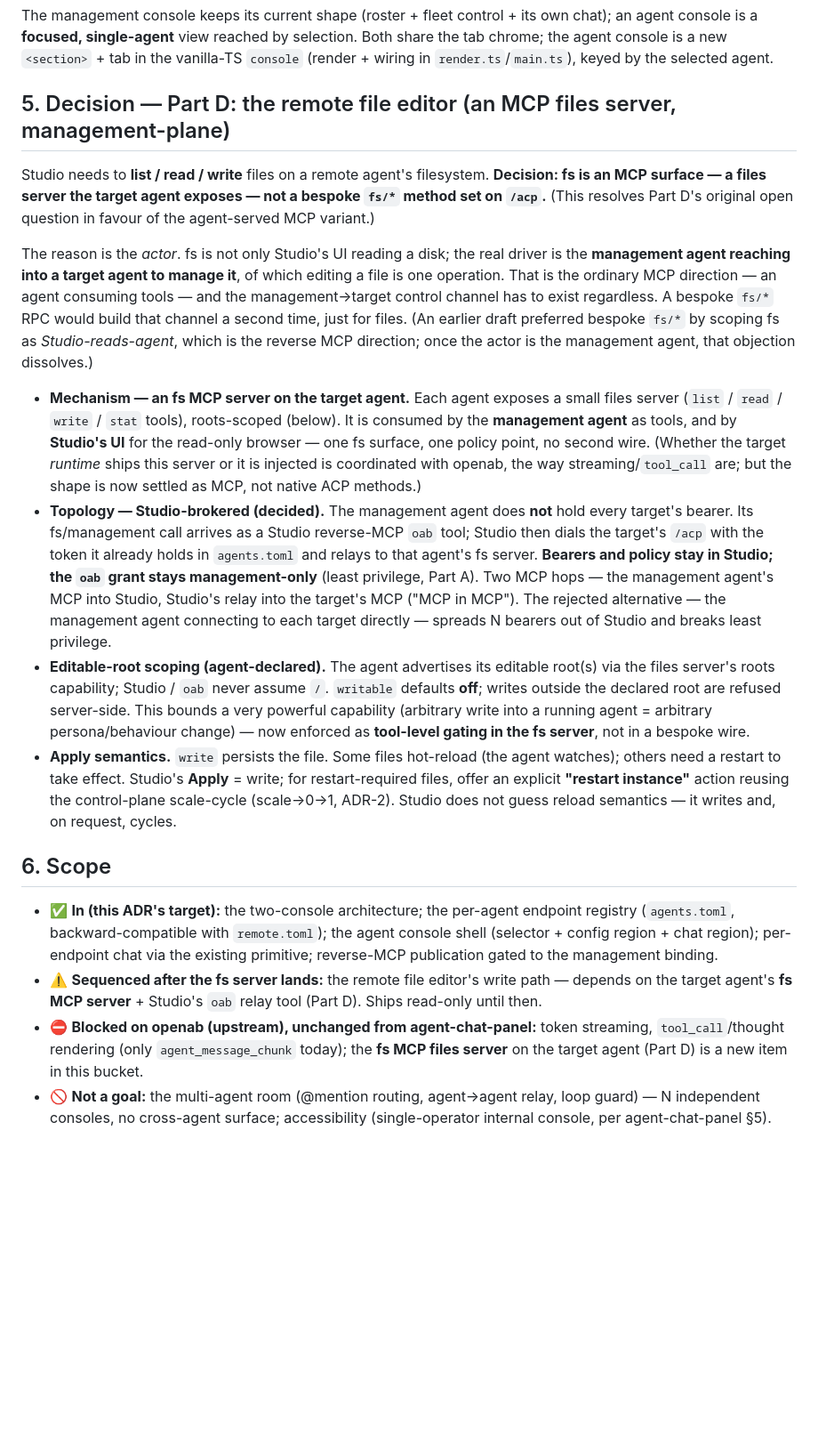
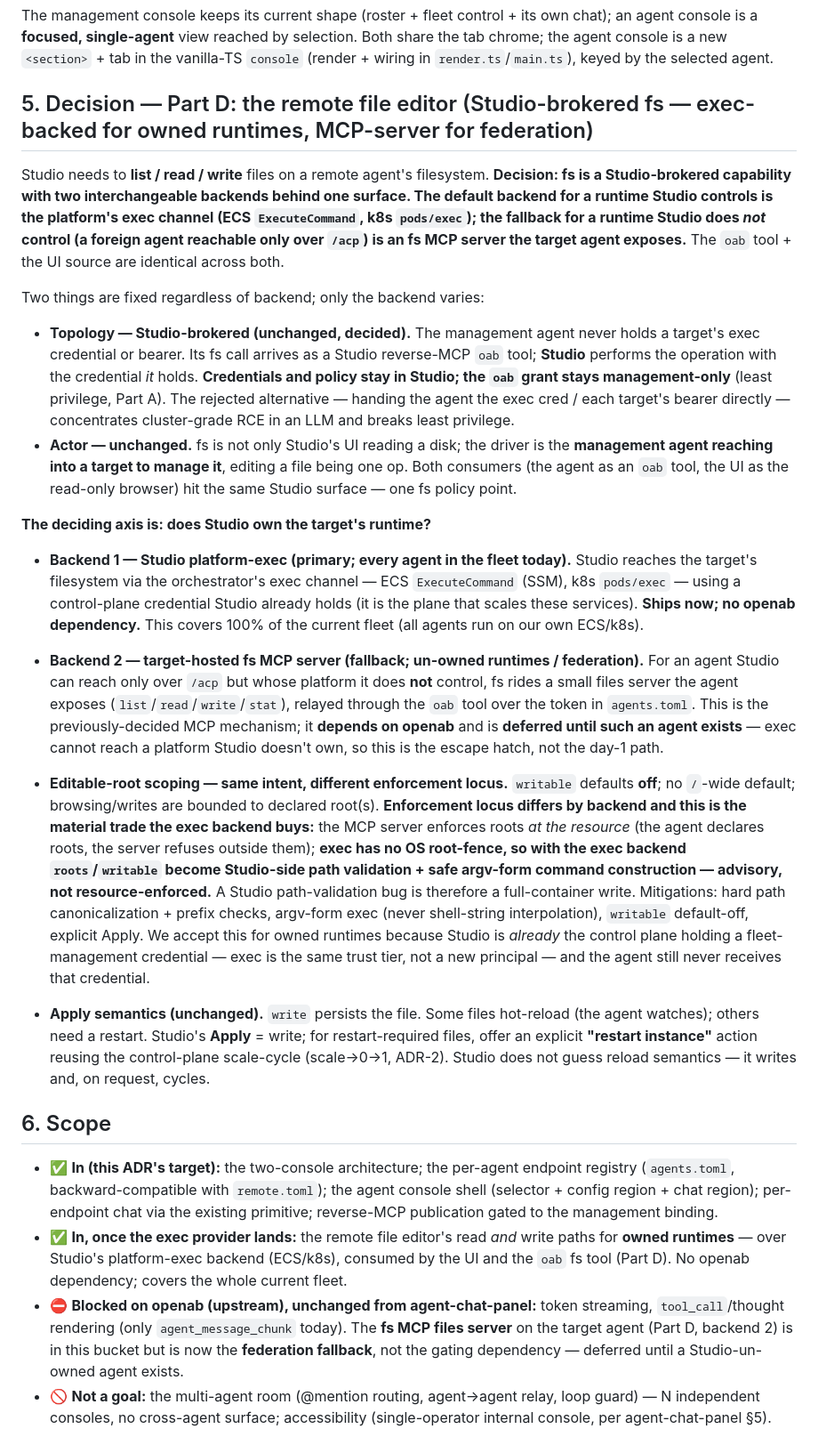
Before and after one commit to openabdev/studio, a Markdown page: docs/adr/agent-consoles.md, the part around one of its changes. Shown at 89% size. Drawn GitHub-style; blank space fills up the shorter version.

Commit message:
docs(adr): Part D — Studio-brokered fs, exec-backed (MCP server = federation fallback) (#71)
Revises the remote file editor's backend after the design call. fs stays
Studio-brokered (agent never holds the credential; `oab` grant stays
management-only), but the backend is chosen by one axis — **does Studio
own the target's runtime?**

- Backend 1 (primary, every agent in the fleet today): Studio's platform
  exec channel — ECS `ExecuteCommand` / k8s `pods/exec` — with a control-
  plane credential Studio already holds. Ships now, no openab dependency.
- Backend 2 (fallback, federation): the target-hosted fs MCP server over
  the `oab` relay, for an agent Studio can reach only over `/acp` but whose
  platform it does not own. Depends on openab; deferred until such an agent
  exists.

Consequence: the fleet's fs write is no longer gated on an upstream fs
server — that item drops from "gating dependency" to "federation fallback."
The trade the exec backend buys, stated plainly: gating (`roots`/`writable`)
becomes Studio-enforced (path validation + argv-form exec), not resource-
enforced, and a control-plane credential enters the fs path — held only by
Studio's broker, never by an agent.

- §5 Part D rewritten around the two-backend model + the deciding axis.
- §6/§7 re-pointed: read+write ship over exec for owned runtimes; the MCP
  server is the deferred federation fallback; security consequences updated
  (enforcement locus, control-plane cred in the fs path).
- §8: OQ#1 re-resolved (two backends); new OQ#2 on the exec backend's
  enforcement locus. Closing slices: (4) read+write over exec (no openab),
  (5) federation MCP backend when needed.

Supersedes the Part D mechanism locked in #70 (fs = target-exposed MCP
server as the sole backend).

Docs-only.

🤖 Generated with [Claude Code](https://claude.com/claude-code)

```diff
--- a/docs/adr/agent-consoles.md
+++ b/docs/adr/agent-consoles.md
@@ -73,22 +73,28 @@ Selecting an agent (from the roster or the registry) opens its console with two
 
 The management console keeps its current shape (roster + fleet control + its own chat); an agent console is a **focused, single-agent** view reached by selection. Both share the tab chrome; the agent console is a new `<section>` + tab in the vanilla-TS `console` (render + wiring in `render.ts`/`main.ts`), keyed by the selected agent.
 
-## 5. Decision — Part D: the remote file editor (an MCP files server, management-plane)
+## 5. Decision — Part D: the remote file editor (Studio-brokered fs — exec-backed for owned runtimes, MCP-server for federation)
 
-Studio needs to **list / read / write** files on a remote agent's filesystem. **Decision: fs is an MCP surface — a files server the target agent exposes — not a bespoke `fs/*` method set on `/acp`.** (This resolves Part D's original open question in favour of the agent-served MCP variant.)
+Studio needs to **list / read / write** files on a remote agent's filesystem. **Decision: fs is a Studio-brokered capability with two interchangeable backends behind one surface. The default backend for a runtime Studio controls is the platform's exec channel (ECS `ExecuteCommand`, k8s `pods/exec`); the fallback for a runtime Studio does *not* control (a foreign agent reachable only over `/acp`) is an fs MCP server the target agent exposes.** The `oab` tool + the UI source are identical across both.
 
-The reason is the *actor*. fs is not only Studio's UI reading a disk; the real driver is the **management agent reaching into a target agent to manage it**, of which editing a file is one operation. That is the ordinary MCP direction — an agent consuming tools — and the management→target control channel has to exist regardless. A bespoke `fs/*` RPC would build that channel a second time, just for files. (An earlier draft preferred bespoke `fs/*` by scoping fs as *Studio-reads-agent*, which is the reverse MCP direction; once the actor is the management agent, that objection dissolves.)
+Two things are fixed regardless of backend; only the backend varies:
 
-- **Mechanism — an fs MCP server on the target agent.** Each agent exposes a small files server (`list` / `read` / `write` / `stat` tools), roots-scoped (below). It is consumed by the **management agent** as tools, and by **Studio's UI** for the read-only browser — one fs surface, one policy point, no second wire. (Whether the target *runtime* ships this server or it is injected is coordinated with openab, the way streaming/`tool_call` are; but the shape is now settled as MCP, not native ACP methods.)
-- **Topology — Studio-brokered (decided).** The management agent does **not** hold every target's bearer. Its fs/management call arrives as a Studio reverse-MCP `oab` tool; Studio then dials the target's `/acp` with the token it already holds in `agents.toml` and relays to that agent's fs server. **Bearers and policy stay in Studio; the `oab` grant stays management-only** (least privilege, Part A). Two MCP hops — the management agent's MCP into Studio, Studio's relay into the target's MCP ("MCP in MCP"). The rejected alternative — the management agent connecting to each target directly — spreads N bearers out of Studio and breaks least privilege.
-- **Editable-root scoping (agent-declared).** The agent advertises its editable root(s) via the files server's roots capability; Studio / `oab` never assume `/`. `writable` defaults **off**; writes outside the declared root are refused server-side. This bounds a very powerful capability (arbitrary write into a running agent = arbitrary persona/behaviour change) — now enforced as **tool-level gating in the fs server**, not in a bespoke wire.
-- **Apply semantics.** `write` persists the file. Some files hot-reload (the agent watches); others need a restart to take effect. Studio's **Apply** = write; for restart-required files, offer an explicit **"restart instance"** action reusing the control-plane scale-cycle (scale→0→1, ADR-2). Studio does not guess reload semantics — it writes and, on request, cycles.
+- **Topology — Studio-brokered (unchanged, decided).** The management agent never holds a target's exec credential or bearer. Its fs call arrives as a Studio reverse-MCP `oab` tool; **Studio** performs the operation with the credential *it* holds. **Credentials and policy stay in Studio; the `oab` grant stays management-only** (least privilege, Part A). The rejected alternative — handing the agent the exec cred / each target's bearer directly — concentrates cluster-grade RCE in an LLM and breaks least privilege.
+- **Actor — unchanged.** fs is not only Studio's UI reading a disk; the driver is the **management agent reaching into a target to manage it**, editing a file being one op. Both consumers (the agent as an `oab` tool, the UI as the read-only browser) hit the same Studio surface — one fs policy point.
+
+**The deciding axis is: does Studio own the target's runtime?**
+
+- **Backend 1 — Studio platform-exec (primary; every agent in the fleet today).** Studio reaches the target's filesystem via the orchestrator's exec channel — ECS `ExecuteCommand` (SSM), k8s `pods/exec` — using a control-plane credential Studio already holds (it is the plane that scales these services). **Ships now; no openab dependency.** This covers 100% of the current fleet (all agents run on our own ECS/k8s).
+- **Backend 2 — target-hosted fs MCP server (fallback; un-owned runtimes / federation).** For an agent Studio can reach only over `/acp` but whose platform it does **not** control, fs rides a small files server the agent exposes (`list`/`read`/`write`/`stat`), relayed through the `oab` tool over the token in `agents.toml`. This is the previously-decided MCP mechanism; it **depends on openab** and is **deferred until such an agent exists** — exec cannot reach a platform Studio doesn't own, so this is the escape hatch, not the day-1 path.
+
+- **Editable-root scoping — same intent, different enforcement locus.** `writable` defaults **off**; no `/`-wide default; browsing/writes are bounded to declared root(s). **Enforcement locus differs by backend and this is the material trade the exec backend buys:** the MCP server enforces roots *at the resource* (the agent declares roots, the server refuses outside them); **exec has no OS root-fence, so with the exec backend `roots`/`writable` become Studio-side path validation + safe argv-form command construction — advisory, not resource-enforced.** A Studio path-validation bug is therefore a full-container write. Mitigations: hard path canonicalization + prefix checks, argv-form exec (never shell-string interpolation), `writable` default-off, explicit Apply. We accept this for owned runtimes because Studio is *already* the control plane holding a fleet-management credential — exec is the same trust tier, not a new principal — and the agent still never receives that credential.
+- **Apply semantics (unchanged).** `write` persists the file. Some files hot-reload (the agent watches); others need a restart. Studio's **Apply** = write; for restart-required files, offer an explicit **"restart instance"** action reusing the control-plane scale-cycle (scale→0→1, ADR-2). Studio does not guess reload semantics — it writes and, on request, cycles.
 
 ## 6. Scope
 
 - ✅ **In (this ADR's target):** the two-console architecture; the per-agent endpoint registry (`agents.toml`, backward-compatible with `remote.toml`); the agent console shell (selector + config region + chat region); per-endpoint chat via the existing primitive; reverse-MCP publication gated to the management binding.
-- ⚠️ **Sequenced after the fs server lands:** the remote file editor's write path — depends on the target agent's **fs MCP server** + Studio's `oab` relay tool (Part D). Ships read-only until then.
-- ⛔ **Blocked on openab (upstream), unchanged from agent-chat-panel:** token streaming, `tool_call`/thought rendering (only `agent_message_chunk` today); the **fs MCP files server** on the target agent (Part D) is a new item in this bucket.
+- ✅ **In, once the exec provider lands:** the remote file editor's read *and* write paths for **owned runtimes** — over Studio's platform-exec backend (ECS/k8s), consumed by the UI and the `oab` fs tool (Part D). No openab dependency; covers the whole current fleet.
+- ⛔ **Blocked on openab (upstream), unchanged from agent-chat-panel:** token streaming, `tool_call`/thought rendering (only `agent_message_chunk` today). The **fs MCP files server** on the target agent (Part D, backend 2) is in this bucket but is now the **federation fallback**, not the gating dependency — deferred until a Studio-un-owned agent exists.
 - 🚫 **Not a goal:** the multi-agent room (@mention routing, agent→agent relay, loop guard) — N independent consoles, no cross-agent surface; accessibility (single-operator internal console, per agent-chat-panel §5).
 
 ## 7. Consequences
```
Also changed, not shown: other parts of docs/adr/agent-consoles.md (+7 -7 lines).
